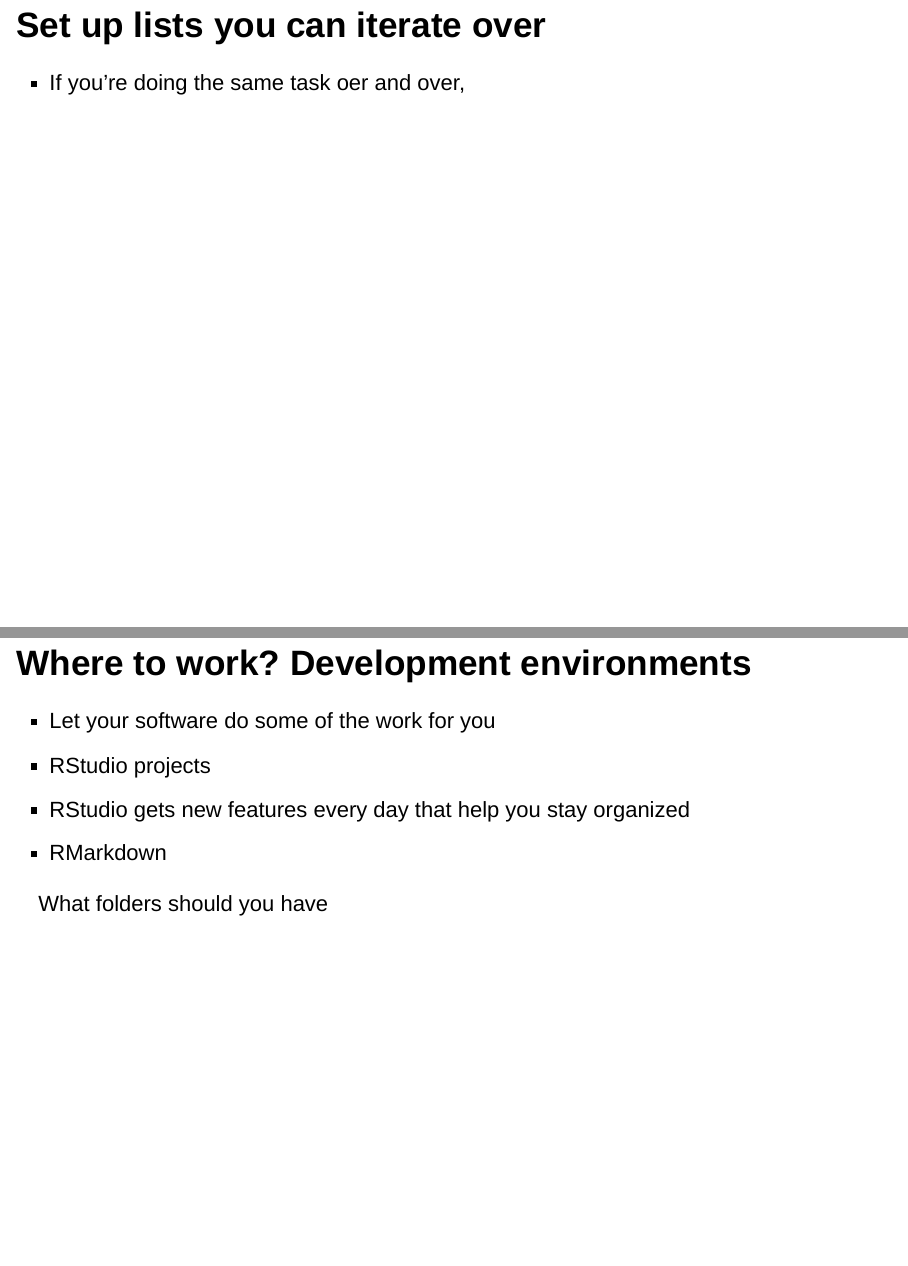
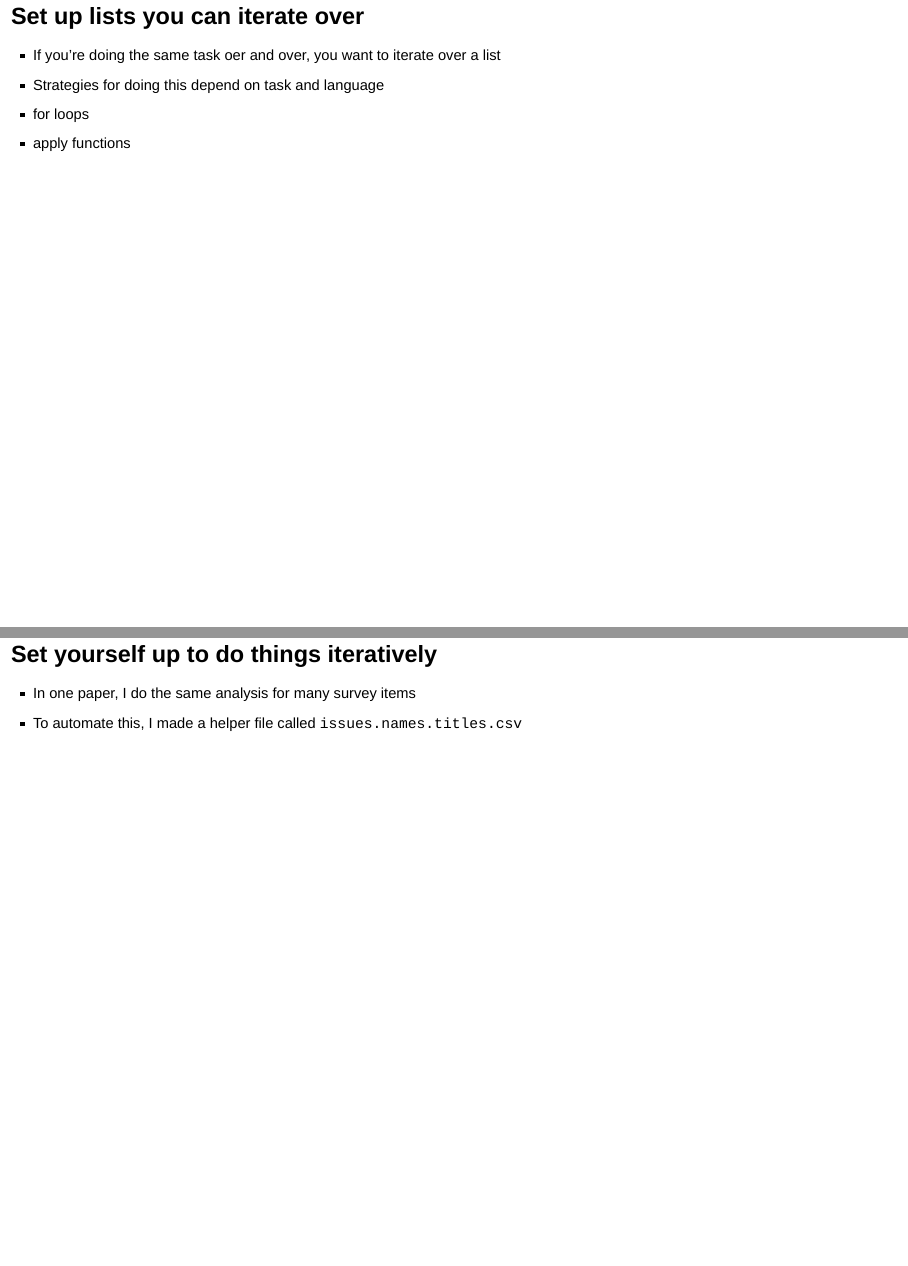
Before and after one commit to Computing-Essentials-for-Social-Science/CESS-2018, an R Markdown document (getting-organized.Rmd): pages 6 and 24 of 25 before the commit and pages 6 and 24 of 28 after it, joined at a grey line. Rendered offline with R 4.5, knitr and Pandoc, with nearby package versions; drawn as Slidy slides in place of the format the file asks for.

Commit message:
update getting organized

```diff
--- a/getting-organized.Rmd
+++ b/getting-organized.Rmd
@@ -35,7 +35,10 @@ output:
 
 
 ## Set up lists you can iterate over
-- If you're doing the same task oer and over,
+- If you're doing the same task oer and over, you want to iterate over a list
+- Strategies for doing this depend on task and language
+- for loops
+- apply functions
 
 
 
@@ -165,6 +170,18 @@ dat <- read.csv("some-file-in-your-working-directory.csv", stringsAsFactors = FA
 
 
 
+## Set yourself up to do things iteratively
+
+- In one paper, I do the same analysis for many survey items
+- To automate this, I made a helper file called `issues.names.titles.csv`
+
+![](./images/helper-csv.png)
+
+
+
+
+
+
 ## Where to work? Development environments
 - Let your software do some of the work for you
 - RStudio projects
```
Also changed, not shown: getting-organized.html, images/helper-csv.png (added), getting-organized.Rmd (6 more changed lines), 1 other file.
